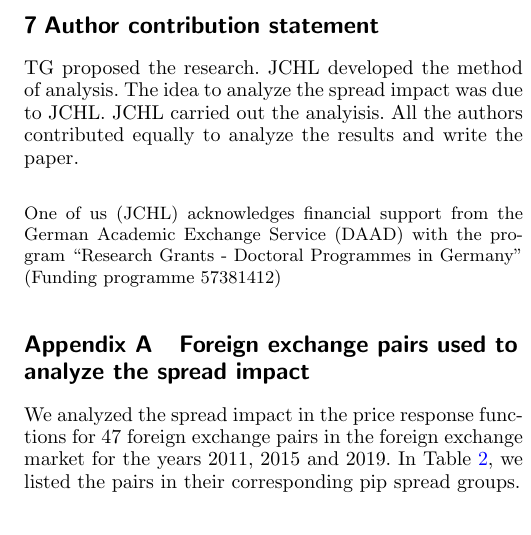
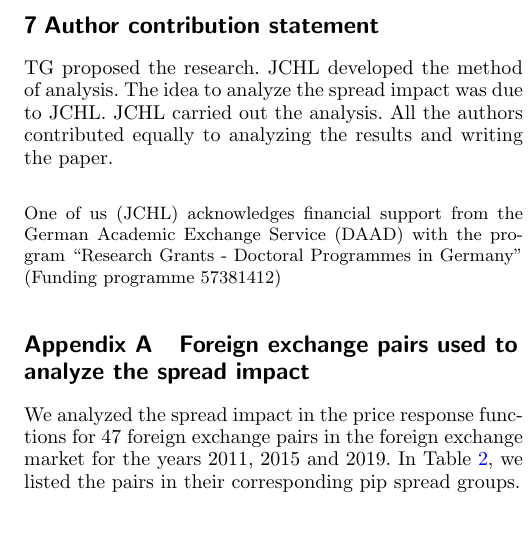
Before and after one commit to juanhenao21/forex_response_spread_year, a LaTeX paper (paper/forex_response_spread_paper/main.tex, which reads paper/forex_response_spread_paper/sections/09_paper_contributions.tex): part of one column of page 7 of 9, cut so that both start at the same text. Compiled offline with pdfLaTeX.

Commit message:
Fix typo

```diff
--- a/paper/forex_response_spread_paper/sections/09_paper_contributions.tex
+++ b/paper/forex_response_spread_paper/sections/09_paper_contributions.tex
@@ -1,8 +1,8 @@
 \section{Author contribution statement}
 
 TG proposed the research. JCHL developed the method of analysis. The idea to
-analyze the spread impact was due to JCHL. JCHL carried out the analyisis. All
-the authors contributed equally to analyze the results and write the paper.
+analyze the spread impact was due to JCHL. JCHL carried out the analysis. All
+the authors contributed equally to analyzing the results and writing the paper.
 
 \begin{acknowledgement}
     One of us (JCHL) acknowledges financial support from the German Academic
```
Also changed, not shown: paper/forex_response_spread_paper/main.pdf, 2 other files.
